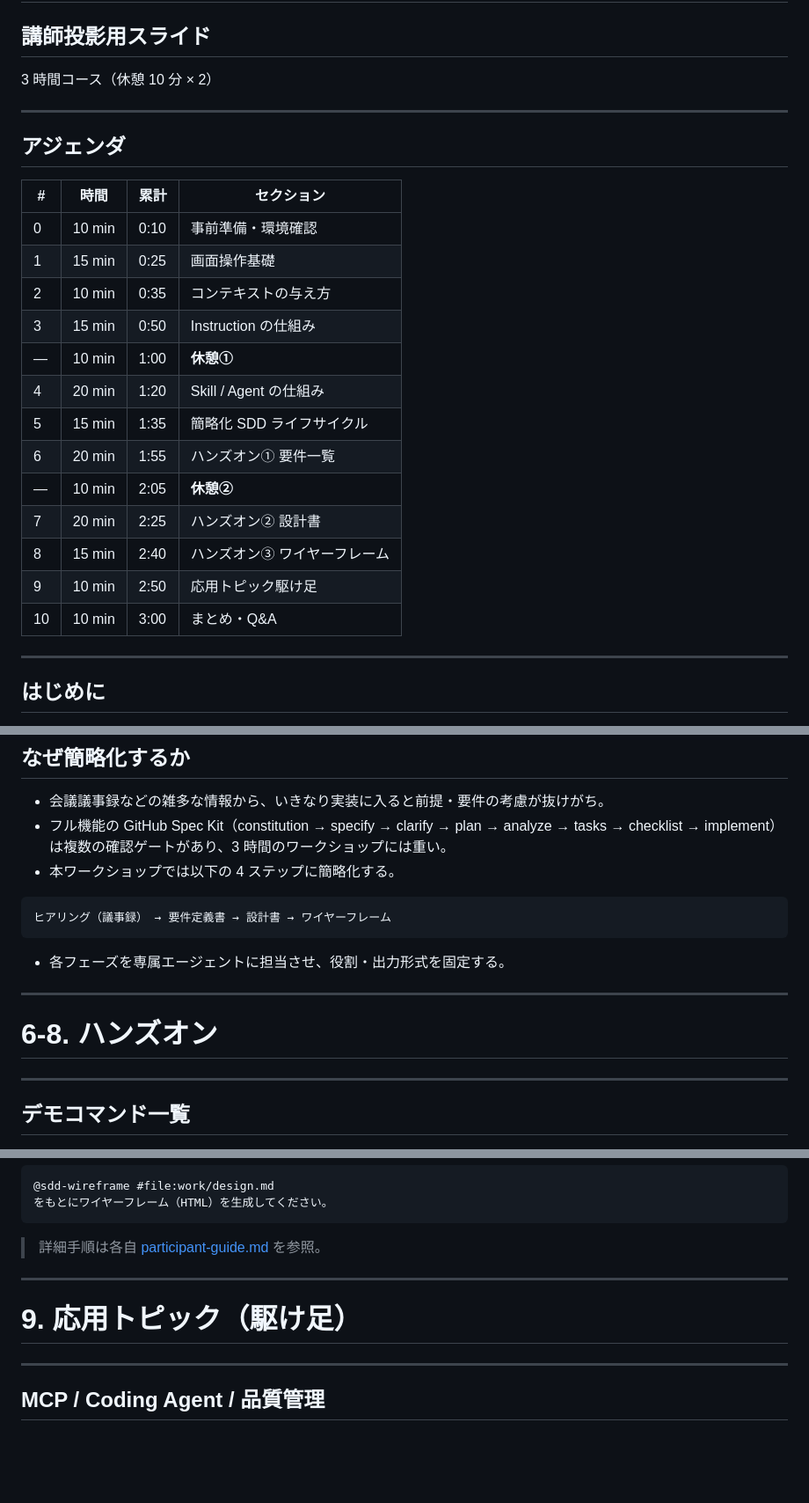
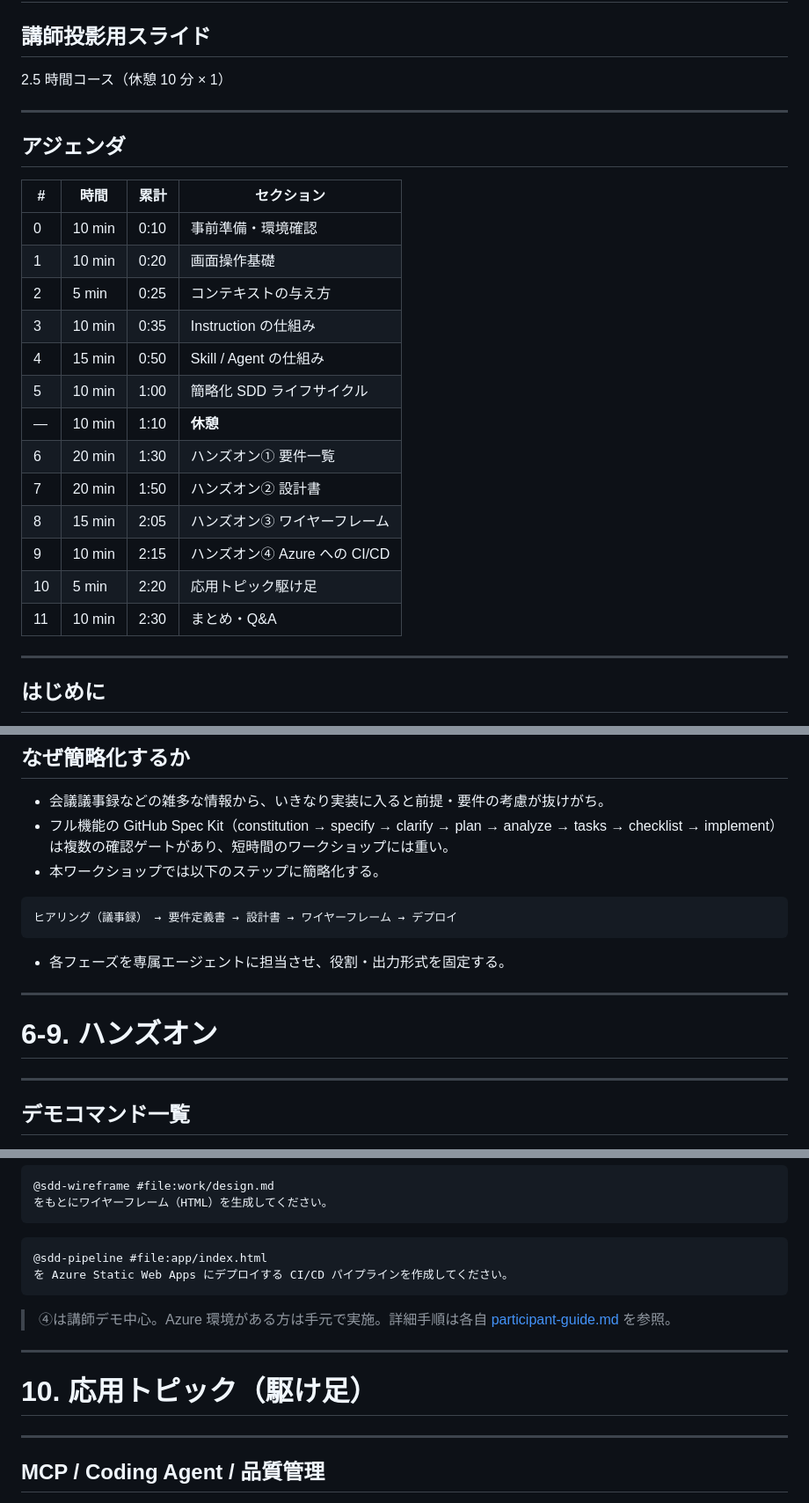
Before and after one commit to hoisjp/github-copilot-sdd-workshop, a Markdown page: docs/workshop-instructor-guide-marp.md, 3 parts joined by grey strips. Shown at 88% size. Rendered like a GitHub page; blank space fills up the shorter version.

````diff
--- a/docs/workshop-instructor-guide-marp.md
+++ b/docs/workshop-instructor-guide-marp.md
@@ -20,7 +20,7 @@ style: |
 
 ## 講師投影用スライド
 
-3 時間コース（休憩 10 分 × 2）
+2.5 時間コース（休憩 10 分 × 1）
 
 ---
 
@@ -29,18 +29,18 @@ style: |
 | # | 時間 | 累計 | セクション |
 |---|------|------|-----------|
 | 0 | 10 min | 0:10 | 事前準備・環境確認 |
-| 1 | 15 min | 0:25 | 画面操作基礎 |
-| 2 | 10 min | 0:35 | コンテキストの与え方 |
-| 3 | 15 min | 0:50 | Instruction の仕組み |
-| — | 10 min | 1:00 | **休憩①** |
-| 4 | 20 min | 1:20 | Skill / Agent の仕組み |
-| 5 | 15 min | 1:35 | 簡略化 SDD ライフサイクル |
-| 6 | 20 min | 1:55 | ハンズオン① 要件一覧 |
-| — | 10 min | 2:05 | **休憩②** |
-| 7 | 20 min | 2:25 | ハンズオン② 設計書 |
-| 8 | 15 min | 2:40 | ハンズオン③ ワイヤーフレーム |
-| 9 | 10 min | 2:50 | 応用トピック駆け足 |
-| 10 | 10 min | 3:00 | まとめ・Q&A |
+| 1 | 10 min | 0:20 | 画面操作基礎 |
+| 2 | 5 min | 0:25 | コンテキストの与え方 |
+| 3 | 10 min | 0:35 | Instruction の仕組み |
+| 4 | 15 min | 0:50 | Skill / Agent の仕組み |
+| 5 | 10 min | 1:00 | 簡略化 SDD ライフサイクル |
+| — | 10 min | 1:10 | **休憩** |
+| 6 | 20 min | 1:30 | ハンズオン① 要件一覧 |
+| 7 | 20 min | 1:50 | ハンズオン② 設計書 |
+| 8 | 15 min | 2:05 | ハンズオン③ ワイヤーフレーム |
+| 9 | 10 min | 2:15 | ハンズオン④ Azure への CI/CD |
+| 10 | 5 min | 2:20 | 応用トピック駆け足 |
+| 11 | 10 min | 2:30 | まとめ・Q&A |
 
 ---
 
@@ -176,11 +177,11 @@ Plan モード：
 ## なぜ簡略化するか
 
 - 会議議事録などの雑多な情報から、いきなり実装に入ると前提・要件の考慮が抜けがち。
-- フル機能の GitHub Spec Kit（constitution → specify → clarify → plan → analyze → tasks → checklist → implement）は複数の確認ゲートがあり、3 時間のワークショップには重い。
-- 本ワークショップでは以下の 4 ステップに簡略化する。
+- フル機能の GitHub Spec Kit（constitution → specify → clarify → plan → analyze → tasks → checklist → implement）は複数の確認ゲートがあり、短時間のワークショップには重い。
+- 本ワークショップでは以下のステップに簡略化する。
 
 ```
-ヒアリング（議事録） → 要件定義書 → 設計書 → ワイヤーフレーム
+ヒアリング（議事録） → 要件定義書 → 設計書 → ワイヤーフレーム → デプロイ
 ```
 
 - 各フェーズを専属エージェントに担当させ、役割・出力形式を固定する。
@@ -189,7 +190,7 @@ Plan モード：
 
 <!-- _class: section -->
 
-# 6-8. ハンズオン
+# 6-9. ハンズオン
 
 ---
 
@@ -210,13 +211,18 @@ Plan モード：
 をもとにワイヤーフレーム（HTML）を生成してください。
 ```
 
-> 詳細手順は各自 [participant-guide.md](participant-guide.md) を参照。
+```
+@sdd-pipeline #file:app/index.html
+を Azure Static Web Apps にデプロイする CI/CD パイプラインを作成してください。
+```
+
+> ④は講師デモ中心。Azure 環境がある方は手元で実施。詳細手順は各自 [participant-guide.md](participant-guide.md) を参照。
 
 ---
 
 <!-- _class: section -->
 
-# 9. 応用トピック（駆け足）
+# 10. 応用トピック（駆け足）
 
 ---
 
````
Also changed, not shown: other parts of docs/workshop-instructor-guide-marp.md (+3 -2 lines), docs/participant-guide.md (+4 -4 lines), docs/workshop-timetable.md (+47 -36 lines).
